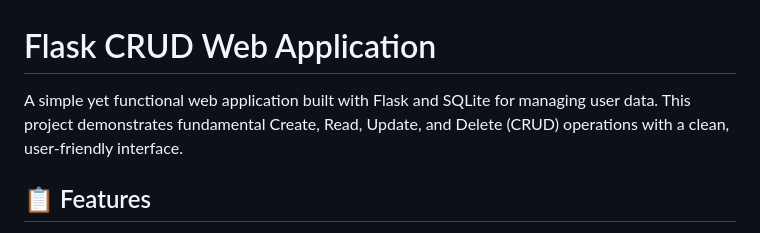
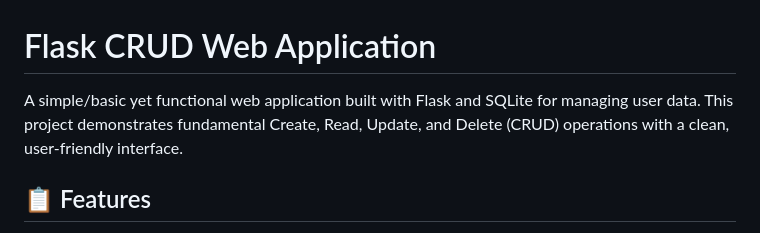
Before and after one commit to hs-fassih/cicd_security, a Markdown page: README.md, the part around the change. GitHub-like rendering.

```diff
--- a/README.md
+++ b/README.md
@@ -1,6 +1,6 @@
 # Flask CRUD Web Application
 
-A simple yet functional web application built with Flask and SQLite for managing user data. This project demonstrates fundamental Create, Read, Update, and Delete (CRUD) operations with a clean, user-friendly interface.
+A simple/basic yet functional web application built with Flask and SQLite for managing user data. This project demonstrates fundamental Create, Read, Update, and Delete (CRUD) operations with a clean, user-friendly interface.
 
 ## 📋 Features
 
```
